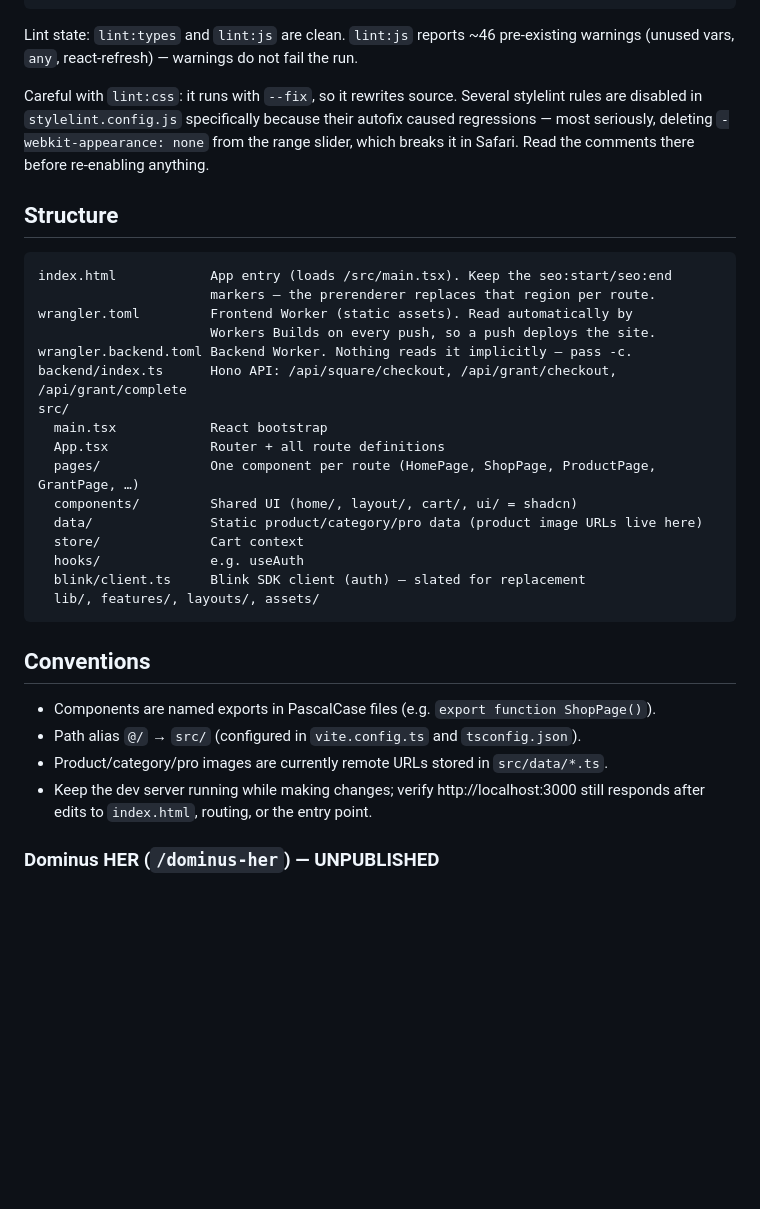
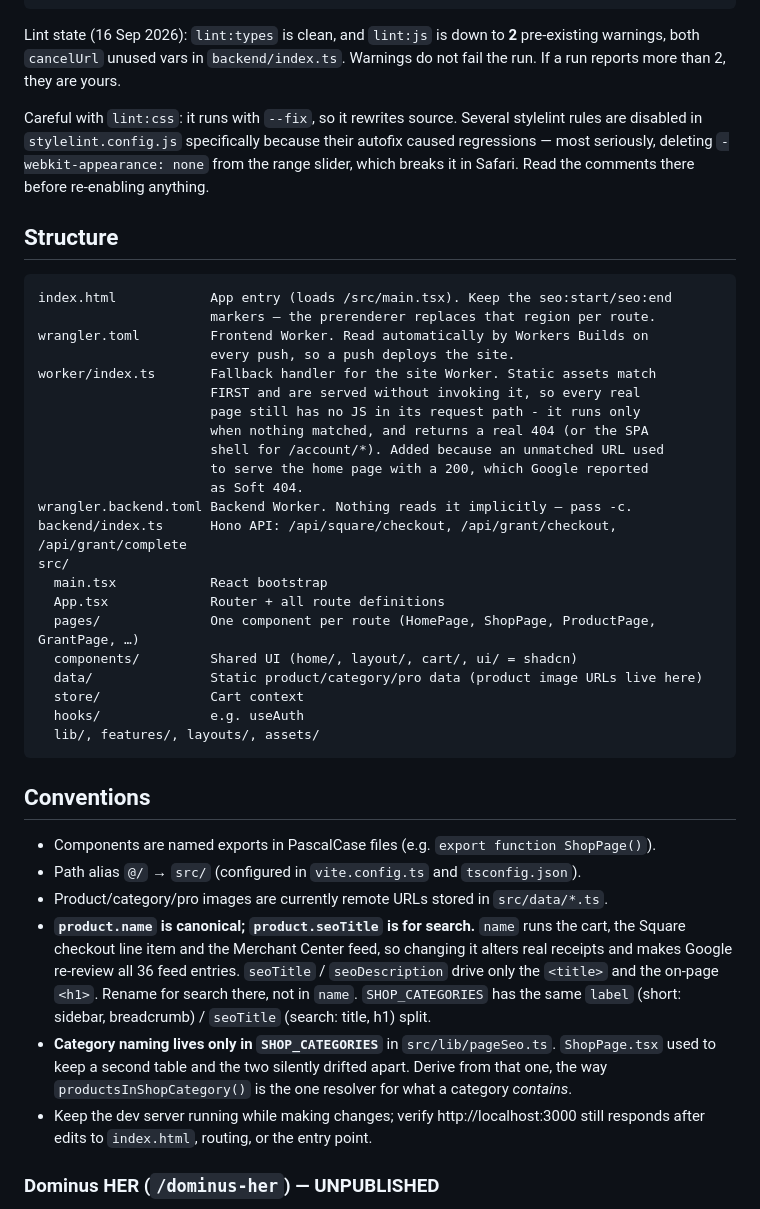
Before and after one commit to Jaymoore-star/Dominus-Golf, a Markdown page: CLAUDE.md, the part around one of its changes. Rendered like a GitHub page; blank space fills up the shorter version.

````diff
--- a/CLAUDE.md
+++ b/CLAUDE.md
@@ -63,8 +78,9 @@ npm run seo:dates   # refresh sitemap <lastmod> after editing page/product conte
                     # reports every file as changed in the tip commit.
 ```
 
-Lint state: `lint:types` and `lint:js` are clean. `lint:js` reports ~46 pre-existing
-warnings (unused vars, `any`, react-refresh) — warnings do not fail the run.
+Lint state (16 Sep 2026): `lint:types` is clean, and `lint:js` is down to **2**
+pre-existing warnings, both `cancelUrl` unused vars in `backend/index.ts`.
+Warnings do not fail the run. If a run reports more than 2, they are yours.
 
 Careful with `lint:css`: it runs with `--fix`, so it rewrites source. Several
 stylelint rules are disabled in `stylelint.config.js` specifically because their
@@ -77,8 +93,15 @@ re-enabling anything.
 ```
 index.html            App entry (loads /src/main.tsx). Keep the seo:start/seo:end
                       markers — the prerenderer replaces that region per route.
-wrangler.toml         Frontend Worker (static assets). Read automatically by
-                      Workers Builds on every push, so a push deploys the site.
+wrangler.toml         Frontend Worker. Read automatically by Workers Builds on
+                      every push, so a push deploys the site.
+worker/index.ts       Fallback handler for the site Worker. Static assets match
+                      FIRST and are served without invoking it, so every real
+                      page still has no JS in its request path - it runs only
+                      when nothing matched, and returns a real 404 (or the SPA
+                      shell for /account/*). Added because an unmatched URL used
+                      to serve the home page with a 200, which Google reported
+                      as Soft 404.
 wrangler.backend.toml Backend Worker. Nothing reads it implicitly — pass -c.
 backend/index.ts      Hono API: /api/square/checkout, /api/grant/checkout, /api/grant/complete
 src/
@@ -89,7 +112,6 @@ src/
   data/               Static product/category/pro data (product image URLs live here)
   store/              Cart context
   hooks/              e.g. useAuth
-  blink/client.ts     Blink SDK client (auth) — slated for replacement
   lib/, features/, layouts/, assets/
 ```
 
@@ -98,6 +120,16 @@ src/
 - Components are named exports in PascalCase files (e.g. `export function ShopPage()`).
 - Path alias `@/` → `src/` (configured in `vite.config.ts` and `tsconfig.json`).
 - Product/category/pro images are currently remote URLs stored in `src/data/*.ts`.
+- **`product.name` is canonical; `product.seoTitle` is for search.** `name` runs
+  the cart, the Square checkout line item and the Merchant Center feed, so
+  changing it alters real receipts and makes Google re-review all 36 feed
+  entries. `seoTitle` / `seoDescription` drive only the `<title>` and the on-page
+  `<h1>`. Rename for search there, not in `name`. `SHOP_CATEGORIES` has the same
+  `label` (short: sidebar, breadcrumb) / `seoTitle` (search: title, h1) split.
+- **Category naming lives only in `SHOP_CATEGORIES`** in `src/lib/pageSeo.ts`.
+  `ShopPage.tsx` used to keep a second table and the two silently drifted apart.
+  Derive from that one, the way `productsInShopCategory()` is the one resolver
+  for what a category *contains*.
 - Keep the dev server running while making changes; verify http://localhost:3000 still
   responds after edits to `index.html`, routing, or the entry point.
 
````
Also changed, not shown: other parts of CLAUDE.md (+21 -6 lines), docs/SEO.md (+19 -7 lines).
